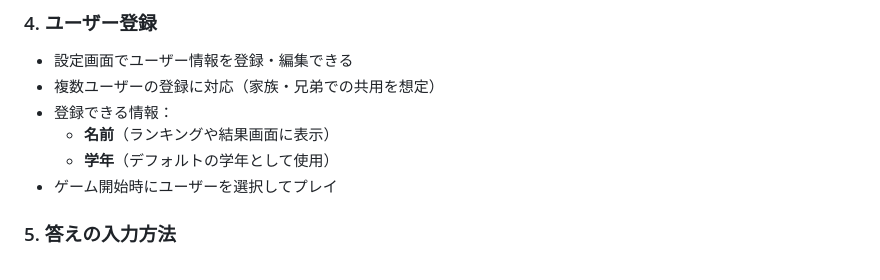
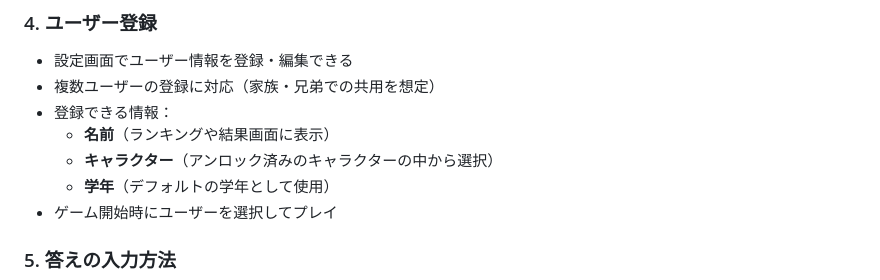
Before and after one commit to ykst03314391-gif/anzan-game, a Markdown page: README.md, the part around the change. Drawn GitHub-style.

Commit message:
docs: ユーザー登録にキャラクター選択を復活（アンロック済みから選択）
Co-Authored-By: Claude Sonnet 4.6 <noreply@anthropic.com>

```diff
--- a/README.md
+++ b/README.md
@@ -56,6 +56,7 @@
 - 複数ユーザーの登録に対応（家族・兄弟での共用を想定）
 - 登録できる情報：
   - **名前**（ランキングや結果画面に表示）
+  - **キャラクター**（アンロック済みのキャラクターの中から選択）
   - **学年**（デフォルトの学年として使用）
 - ゲーム開始時にユーザーを選択してプレイ
 
```
